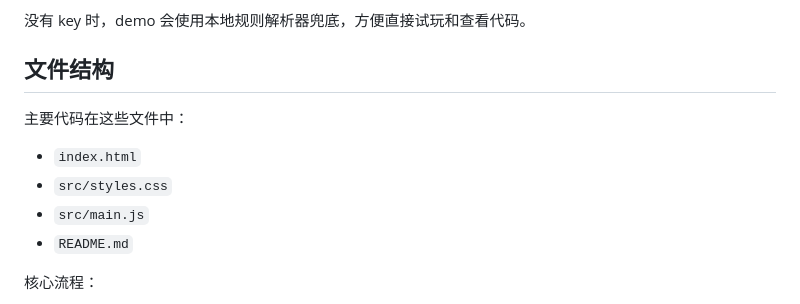
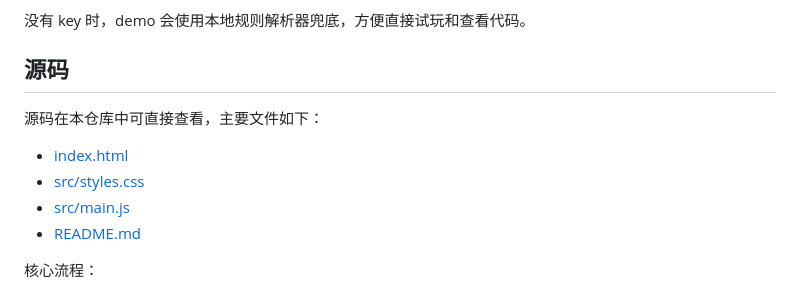
Before and after one commit to DobbyMiko/nantianmen-plan-demo, a Markdown page: README.md, the part around the change. GitHub-like rendering.

Commit message:
clarify source code links

```diff
--- a/README.md
+++ b/README.md
@@ -59,14 +59,14 @@ http://127.0.0.1:5177/
 
 没有 key 时，demo 会使用本地规则解析器兜底，方便直接试玩和查看代码。
 
-## 文件结构
+## 源码
 
-主要代码在这些文件中：
+源码在本仓库中可直接查看，主要文件如下：
 
-- `index.html`
-- `src/styles.css`
-- `src/main.js`
-- `README.md`
+- [index.html](index.html)
+- [src/styles.css](src/styles.css)
+- [src/main.js](src/main.js)
+- [README.md](README.md)
 
 核心流程：
 
```
